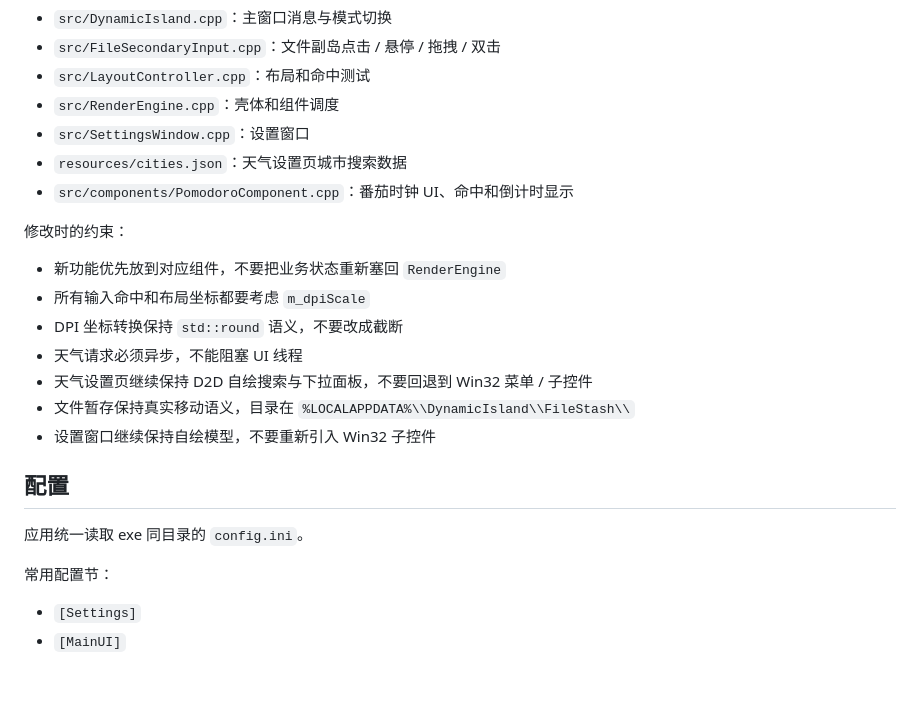
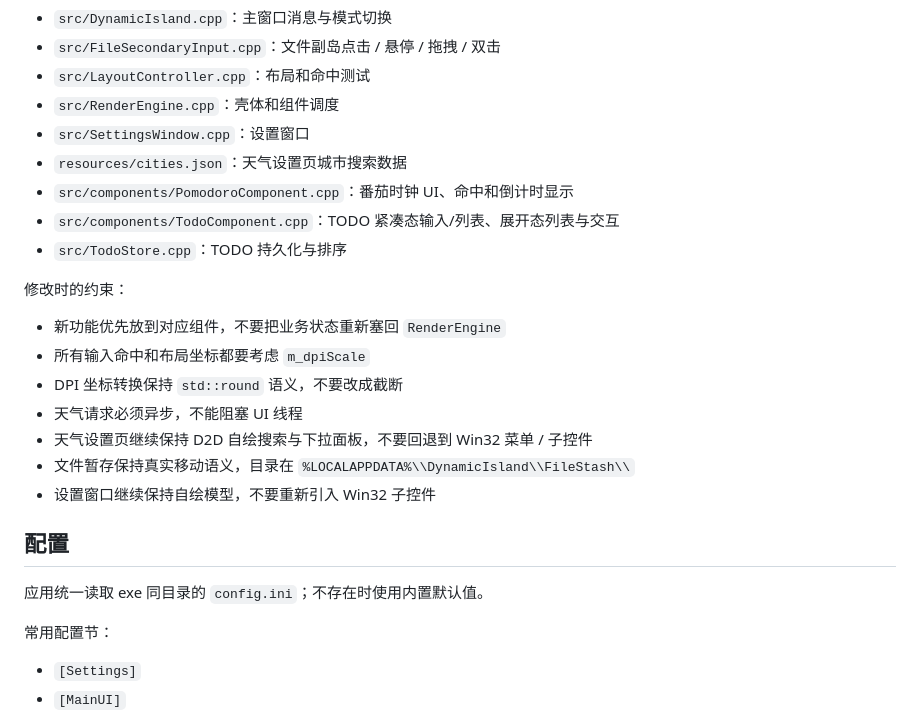
Before and after one commit to 284613/DynamicIsland-for-Windows, a Markdown page: README.md, the part around one of its changes. Drawn GitHub-style; blank space fills up the shorter version.

```diff
--- a/README.md
+++ b/README.md
@@ -95,6 +99,8 @@ DynamicIsland/
 - `src/SettingsWindow.cpp`：设置窗口
 - `resources/cities.json`：天气设置页城市搜索数据
 - `src/components/PomodoroComponent.cpp`：番茄时钟 UI、命中和倒计时显示
+- `src/components/TodoComponent.cpp`：TODO 紧凑态输入/列表、展开态列表与交互
+- `src/TodoStore.cpp`：TODO 持久化与排序
 
 修改时的约束：
 - 新功能优先放到对应组件，不要把业务状态重新塞回 `RenderEngine`
@@ -107,7 +113,7 @@ DynamicIsland/
 
 ## 配置
 
-应用统一读取 exe 同目录的 `config.ini`。
+应用统一读取 exe 同目录的 `config.ini`；不存在时使用内置默认值。
 
 常用配置节：
 - `[Settings]`
```
Also changed, not shown: other parts of README.md (+9 -0 lines), CLAUDE.md (+12 -0 lines).
